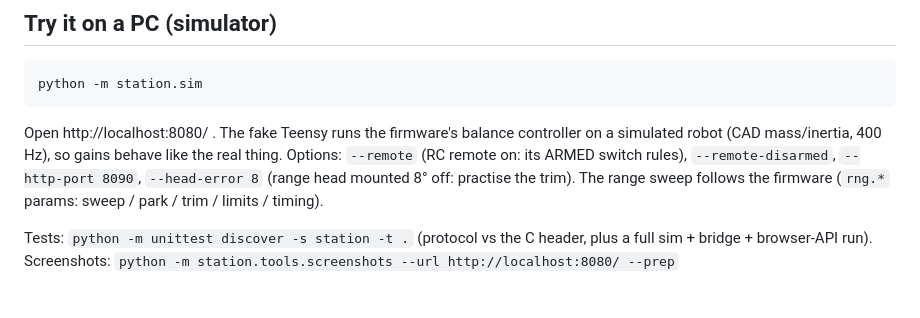
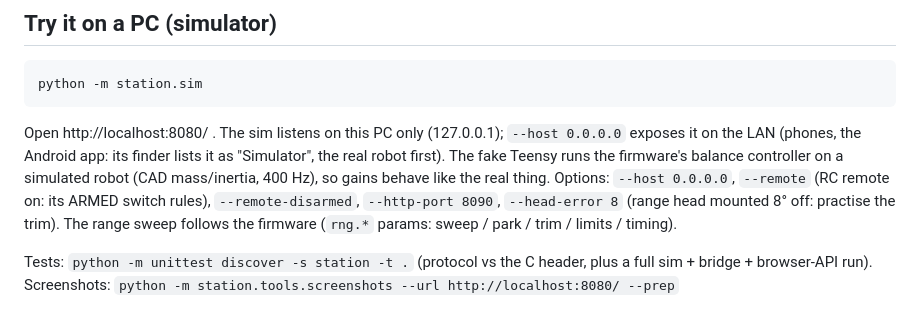
Before and after one commit to nespotts/self_balancing_robot_3, a Markdown page: station/README.md, the part around the change. Drawn GitHub-style.

````diff
--- a/station/README.md
+++ b/station/README.md
@@ -26,9 +26,10 @@ flowchart LR
 ```
 python -m station.sim
 ```
-Open http://localhost:8080/ . The fake Teensy runs the firmware's balance controller on a simulated robot
-(CAD mass/inertia, 400 Hz), so gains behave like the real thing.
-Options: `--remote` (RC remote on: its ARMED switch rules), `--remote-disarmed`, `--http-port 8090`,
+Open http://localhost:8080/ . The sim listens on this PC only (127.0.0.1); `--host 0.0.0.0` exposes it on the
+LAN (phones, the Android app: its finder lists it as "Simulator", the real robot first). The fake Teensy runs the
+firmware's balance controller on a simulated robot (CAD mass/inertia, 400 Hz), so gains behave like the real thing.
+Options: `--host 0.0.0.0`, `--remote` (RC remote on: its ARMED switch rules), `--remote-disarmed`, `--http-port 8090`,
 `--head-error 8` (range head mounted 8° off: practise the trim). The range sweep follows the firmware
 (`rng.*` params: sweep / park / trim / limits / timing).
 
````
Also changed, not shown: station/android/README.md (+8 -4 lines), station/docs/screenshots/android-pick.png (added), 11 other files.
